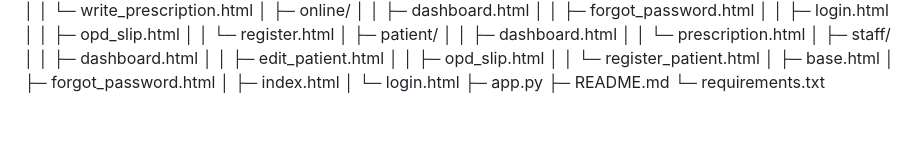
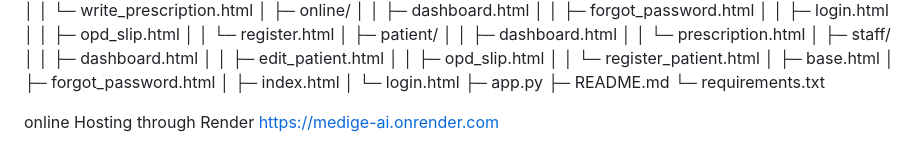
Before and after one commit to MCA-711-1107-Ravi-Ranjan-Kumar/MediGen-AI, a Markdown page: README.md, the part around the change. Drawn GitHub-style; blank space fills up the shorter version.

```diff
--- a/README.md
+++ b/README.md
@@ -120,3 +120,7 @@ mediGen-AI/
 ├─ app.py
 ├─ README.md
 └─ requirements.txt
+
+
+online Hosting through Render
+https://medige-ai.onrender.com
```
